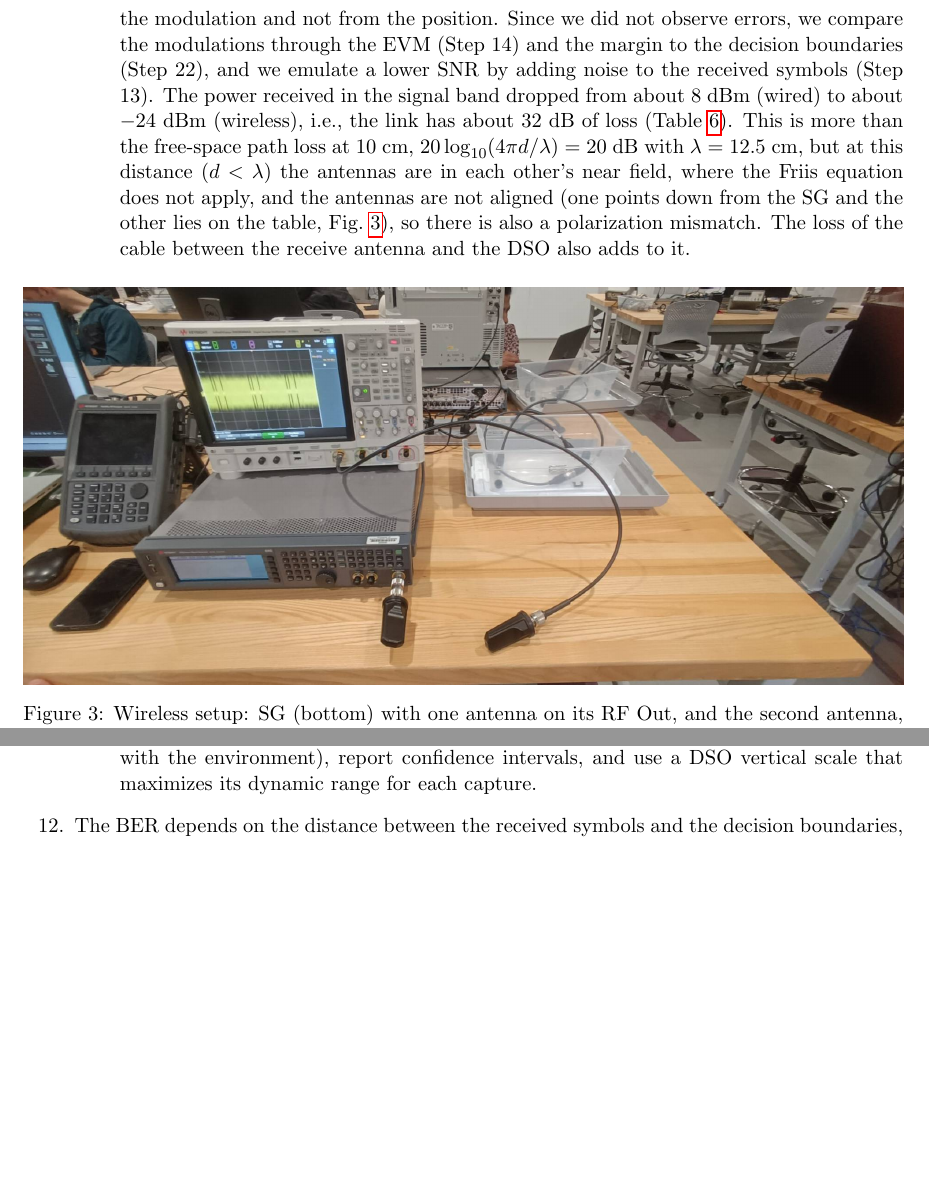
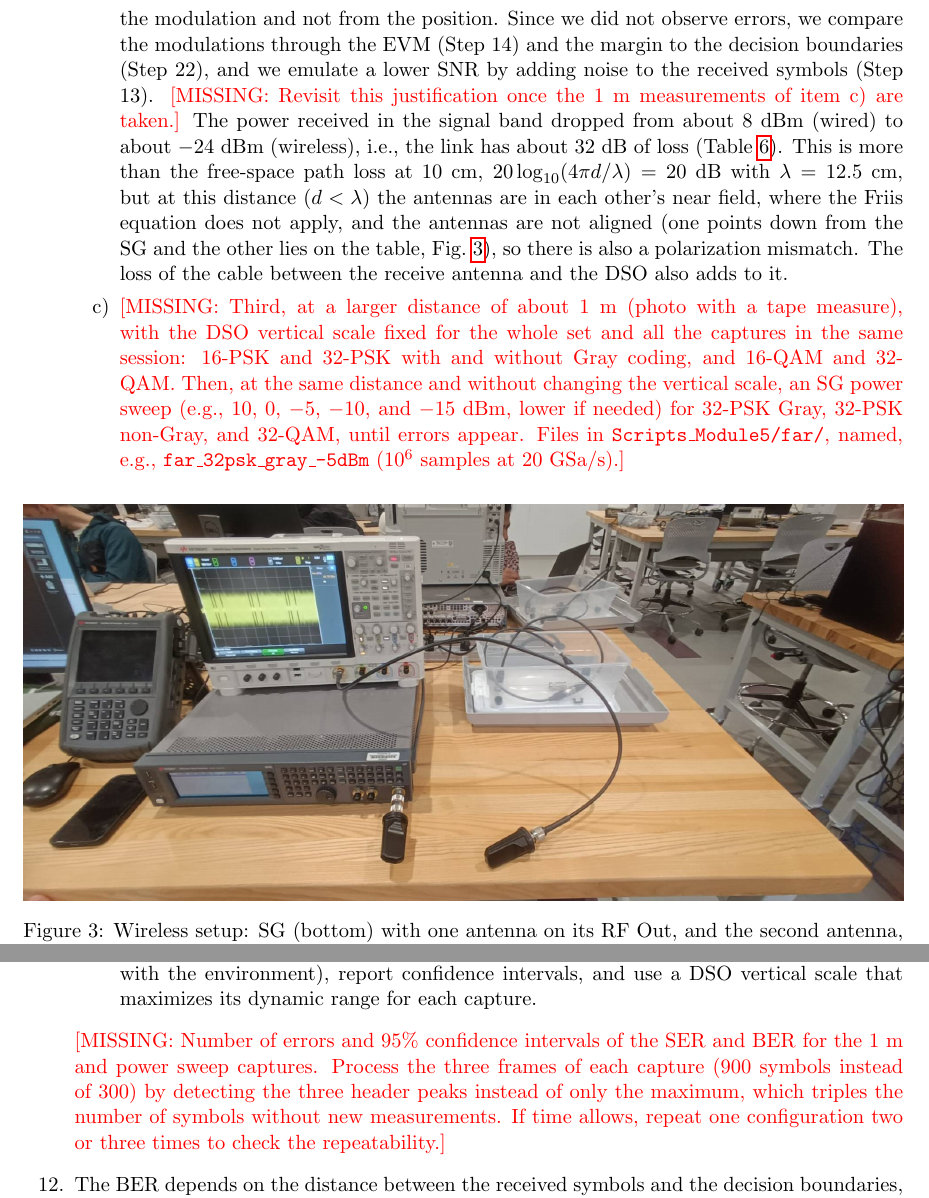
Before and after one commit to pausabater13/EECE7324_Pau-Andrew_Module-5_Pau, a LaTeX document (main.tex): two parts of pages 5 and 11 of 20, joined at a grey line, cut so that both start at the same text, the shorter picture padded with empty space. Compiled offline with pdfLaTeX.

Commit message:
Mark the remaining measurements and analyses as missing
Add red [MISSING] markers for the 1 m captures and SG power sweep, the
measured BER vs. Eb/N0, Gray vs. non-Gray and QAM vs. PSK comparisons,
processing all three frames per capture, the wired setup photo, and the
M-QAM DSO screenshots.

Co-Authored-By: Claude Opus 5.5 <noreply@anthropic.com>

```diff
--- a/main.tex
+++ b/main.tex
@@ -134,7 +134,8 @@ symbols = pskmod(bits, M, 0, symbolOrder, InputType="bit");
     \item \label{step:psk-capture} Utilizing the same workflow as in the previous module, we generated the signals with the SG and saved them with the DSO (\cref{fig:dso-psk}). In the SG, we set a carrier frequency of 2.4 GHz, Dual Arb ON with each waveform file at a sample rate of 75 MHz, an amplitude of 10 dBm (as in Module 4), and Mod and RF ON. In the DSO, we used Channel 1 with 50 $\Omega$ and DC coupling, 10 ns/div, and an FFT math function (center 2.4 GHz, span 10 GHz) to check the signal, and we saved $10^6$ samples at 20 GSa/s.
     \begin{enumerate}[label=\alph*)]
         \item First, utilizing a wired connection. We connected the SG RF Out to Channel 1 of the DSO with a cable, with a vertical scale of 500 mV/div. The captures are named \texttt{6a\_$M$psk\_gray} and \texttt{6a\_$M$psk\_bin}. The power received in the signal band is about 8 dBm (\cref{tab:psk-power}), i.e., about 2 dB below the 10 dBm of the SG, which corresponds to the loss of the cable and connectors.
-        \item Second, utilizing a wireless connection, with one antenna on the SG RF Out and the other one connected to Channel 1 of the DSO with a coaxial cable, about 10 cm apart (\cref{fig:setup-wireless}), with a vertical scale of 14 mV/div. The captures are named \texttt{6a\_$M$psk\_gray\_ota} and \texttt{6a\_$M$psk\_bin\_ota}. Based on Module 4, a larger distance would not have given us channel errors either: there, the SNR only dropped from 36.2 to 32.1 dB between 50 and 110 cm, BPSK had no errors up to 110 cm, and the only errors (at 114 cm) were caused by a carrier frequency offset, not by the path loss. Therefore, instead of trying to reach errors by increasing the distance, we placed the antennas close to each other, about 10 cm, to have a strong and stable link, and the same channel for all the modulation orders, so that the differences between the received constellations come from the modulation and not from the position. Since we did not observe errors, we compare the modulations through the EVM (Step 14) and the margin to the decision boundaries (Step 22), and we emulate a lower SNR by adding noise to the received symbols (Step 13). The power received in the signal band dropped from about 8 dBm (wired) to about $-24$ dBm (wireless), i.e., the link has about 32 dB of loss (\cref{tab:psk-power}). This is more than the free-space path loss at 10 cm, $20\log_{10}(4\pi d/\lambda) = 20$ dB with $\lambda = 12.5$ cm, but at this distance ($d < \lambda$) the antennas are in each other's near field, where the Friis equation does not apply, and the antennas are not aligned (one points down from the SG and the other lies on the table, \cref{fig:setup-wireless}), so there is also a polarization mismatch. The loss of the cable between the receive antenna and the DSO also adds to it.
+        \item Second, utilizing a wireless connection, with one antenna on the SG RF Out and the other one connected to Channel 1 of the DSO with a coaxial cable, about 10 cm apart (\cref{fig:setup-wireless}), with a vertical scale of 14 mV/div. The captures are named \texttt{6a\_$M$psk\_gray\_ota} and \texttt{6a\_$M$psk\_bin\_ota}. Based on Module 4, a larger distance would not have given us channel errors either: there, the SNR only dropped from 36.2 to 32.1 dB between 50 and 110 cm, BPSK had no errors up to 110 cm, and the only errors (at 114 cm) were caused by a carrier frequency offset, not by the path loss. Therefore, instead of trying to reach errors by increasing the distance, we placed the antennas close to each other, about 10 cm, to have a strong and stable link, and the same channel for all the modulation orders, so that the differences between the received constellations come from the modulation and not from the position. Since we did not observe errors, we compare the modulations through the EVM (Step 14) and the margin to the decision boundaries (Step 22), and we emulate a lower SNR by adding noise to the received symbols (Step 13). \missing{Revisit this justification once the 1 m measurements of item c) are taken.} The power received in the signal band dropped from about 8 dBm (wired) to about $-24$ dBm (wireless), i.e., the link has about 32 dB of loss (\cref{tab:psk-power}). This is more than the free-space path loss at 10 cm, $20\log_{10}(4\pi d/\lambda) = 20$ dB with $\lambda = 12.5$ cm, but at this distance ($d < \lambda$) the antennas are in each other's near field, where the Friis equation does not apply, and the antennas are not aligned (one points down from the SG and the other lies on the table, \cref{fig:setup-wireless}), so there is also a polarization mismatch. The loss of the cable between the receive antenna and the DSO also adds to it.
+        \item \missing{Third, at a larger distance of about 1 m (photo with a tape measure), with the DSO vertical scale fixed for the whole set and all the captures in the same session: 16-PSK and 32-PSK with and without Gray coding, and 16-QAM and 32-QAM. Then, at the same distance and without changing the vertical scale, an SG power sweep (e.g., 10, 0, $-5$, $-10$, and $-15$ dBm, lower if needed) for 32-PSK Gray, 32-PSK non-Gray, and 32-QAM, until errors appear. Files in \texttt{Scripts\_Module5/far/}, named, e.g., \texttt{far\_32psk\_gray\_-5dBm} ($10^6$ samples at 20 GSa/s).}
     \end{enumerate}
 
     \begin{figure}[H]
@@ -365,6 +368,7 @@ In dB, $E_b/N_0 = \text{SNR} + 10\log_{10}(1.75) - 10\log_{10}(\log_2 M) = \text
         \item Operate at a lower SNR, where errors actually occur (larger distance, attenuators, or lower SG power), and sweep the SNR to measure the BER vs.\ $E_b/N_0$ curve, to compare it with the theory.
         \item Repeat the measurements at different positions and times (the wireless channel changes with the environment), report confidence intervals, and use a DSO vertical scale that maximizes its dynamic range for each capture.
     \end{itemize}
+    \missing{Number of errors and 95\% confidence intervals of the SER and BER for the 1 m and power sweep captures. Process the three frames of each capture (900 symbols instead of 300) by detecting the three header peaks instead of only the maximum, which triples the number of symbols without new measurements. If time allows, repeat one configuration two or three times to check the repeatability.}
 
     \item The BER depends on the distance between the received symbols and the decision boundaries, so the main factors are the ones that move the symbols away from their ideal positions (\cref{fig:rx-psk-wired,fig:rx-psk-wireless}), together with the modulation order and the mapping:
     \begin{itemize}
```
Also changed, not shown: main.tex (8 more changed lines).
